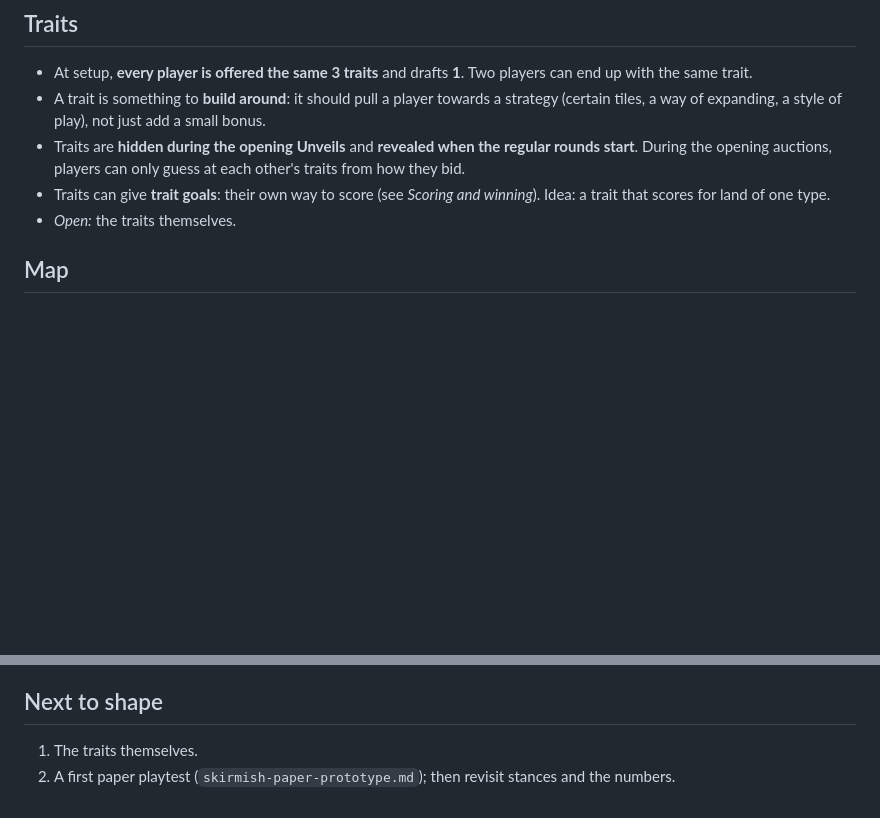
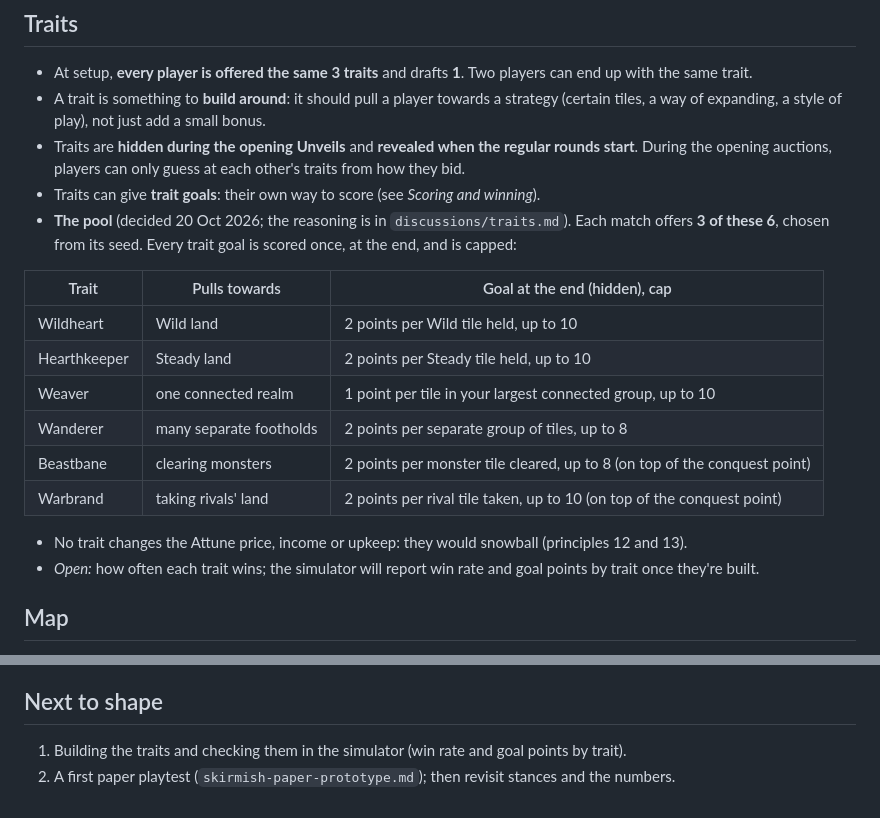
Before and after one commit to bisforboman/Spellbound, a Markdown page: docs/game-design.md, 2 parts joined by grey strips. GitHub-like rendering; blank space fills up the shorter version.

```diff
--- a/docs/game-design.md
+++ b/docs/game-design.md
@@ -23,8 +23,21 @@ A walkthrough of one game from start to finish, kept up to date as rules are set
 - At setup, **every player is offered the same 3 traits** and drafts **1**. Two players can end up with the same trait.
 - A trait is something to **build around**: it should pull a player towards a strategy (certain tiles, a way of expanding, a style of play), not just add a small bonus.
 - Traits are **hidden during the opening Unveils** and **revealed when the regular rounds start**. During the opening auctions, players can only guess at each other's traits from how they bid.
-- Traits can give **trait goals**: their own way to score (see *Scoring and winning*). Idea: a trait that scores for land of one type.
-- *Open:* the traits themselves.
+- Traits can give **trait goals**: their own way to score (see *Scoring and winning*).
+- **The pool** (decided 20 Oct 2026; the reasoning is in `discussions/traits.md`). Each match offers **3 of these 6**,
+  chosen from its seed. Every trait goal is scored once, at the end, and is capped:
+
+| Trait | Pulls towards | Goal at the end (hidden), cap |
+|---|---|---|
+| Wildheart | Wild land | 2 points per Wild tile held, up to 10 |
+| Hearthkeeper | Steady land | 2 points per Steady tile held, up to 10 |
+| Weaver | one connected realm | 1 point per tile in your largest connected group, up to 10 |
+| Wanderer | many separate footholds | 2 points per separate group of tiles, up to 8 |
+| Beastbane | clearing monsters | 2 points per monster tile cleared, up to 8 (on top of the conquest point) |
+| Warbrand | taking rivals' land | 2 points per rival tile taken, up to 10 (on top of the conquest point) |
+
+- No trait changes the Attune price, income or upkeep: they would snowball (principles 12 and 13).
+- *Open:* how often each trait wins; the simulator will report win rate and goal points by trait once they're built.
 
 ## Map
 
@@ -201,5 +214,5 @@ Kept simple for now, to be extended later.
 
 ## Next to shape
 
-1. The traits themselves.
+1. Building the traits and checking them in the simulator (win rate and goal points by trait).
 2. A first paper playtest (`skirmish-paper-prototype.md`); then revisit stances and the numbers.
```
Also changed, not shown: docs/discussions/traits.md (added, +64 -0 lines), docs/roadmap.md (+2 -2 lines).
